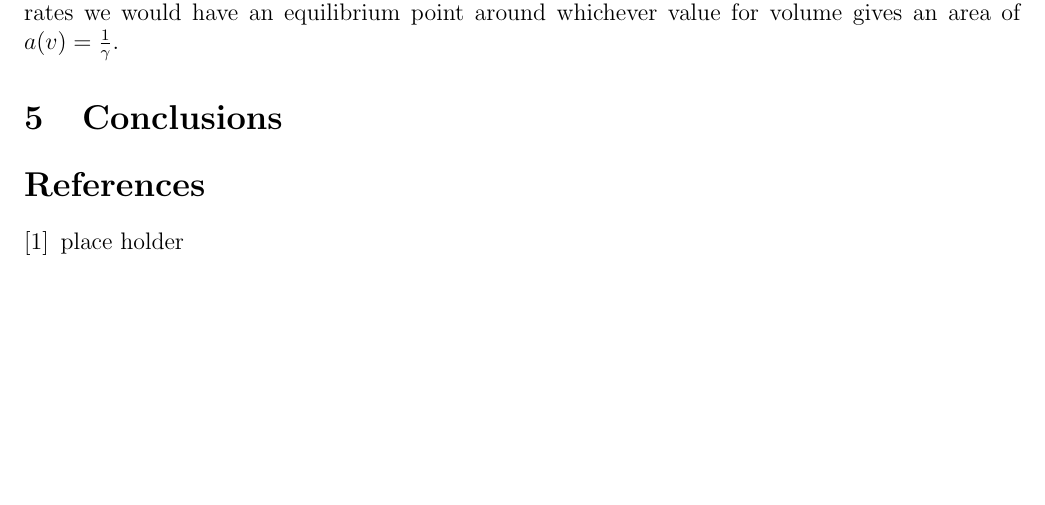
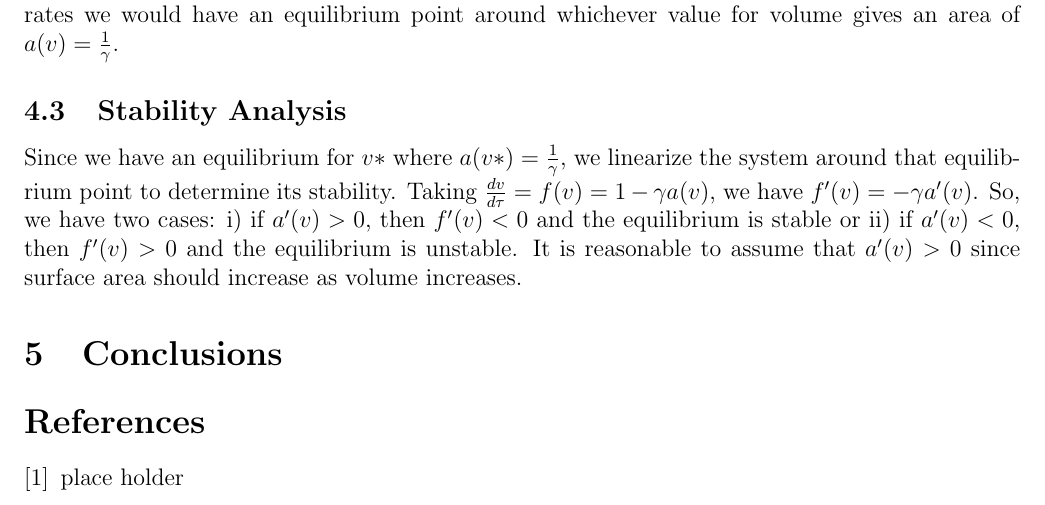
Before and after one commit to danilomcmaster/GSLModel, a LaTeX paper (project.tex): part of page 5 of 5, cut so that both start at the same text, the shorter picture padded with empty space. Compiled offline with pdfLaTeX.

Commit message:
Update project.tex
Added a stability analysis section

```diff
--- a/project.tex
+++ b/project.tex
@@ -96,6 +97,10 @@ We also define new, dimensionless variables $v = \frac{V}{V_0}$ and $\tau = \fra
 
 Assuming typical or average inflow and evaporation rate, $I_0$ and $E_0$ respectively, our new nondimensionalized system becomes $\frac{dv}{d\tau} = 1 - \gamma a(v)$. So, our equilibria occur where $a(v) = \frac{1}{\gamma} = \frac{I_0}{A_0E_0}$. What this tells us, is that assuming a constant inflow and evaporation rate, around the typical rates we would have an equilibrium point around whichever value for volume gives an area of $a(v) = \frac{1}{\gamma}$.
 
+\subsection{Stability Analysis}
+
+Since we have an equilibrium for $v*$ where $a(v*) = \frac{1}{\gamma}$, we linearize the system around that equilibrium point to determine its stability. Taking $\frac{dv}{d\tau} = f(v) = 1 - \gamma a(v)$, we have $f'(v) = -\gamma a'(v)$. So, we have two cases: i) if $a'(v) > 0$, then $f'(v) < 0$ and the equilibrium is stable or ii) if $a'(v) < 0$, then $f'(v) > 0$ and the equilibrium is unstable. It is reasonable to assume that $a'(v) > 0$ since surface area should increase as volume increases.
+
 \section{Conclusions}
 
 %-------------------------------------------------------%
```
Also changed, not shown: project.tex (1 more changed lines).
